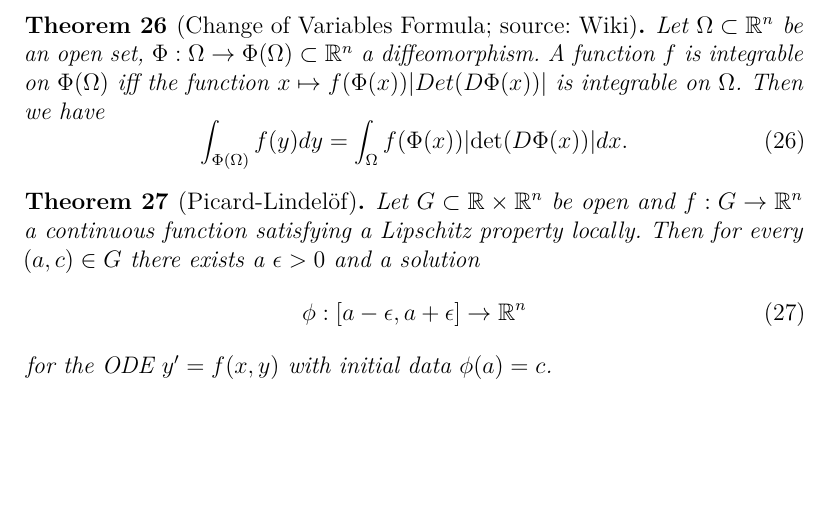
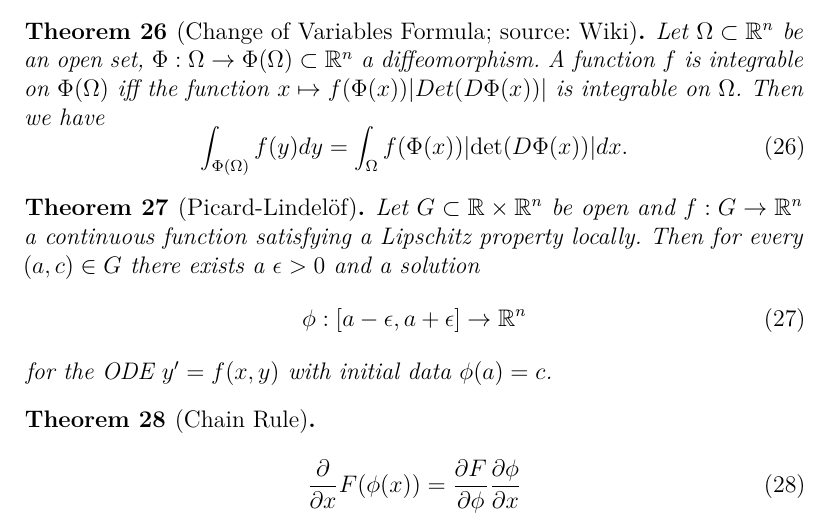
Before and after one commit to supifabi/Non-linear-Wave-Equations, a LaTeX document (Document formulae/NLW formulae.tex): part of page 6 of 6, cut so that both start at the same text, the shorter picture padded with empty space. Compiled offline with pdfLaTeX.

Commit message:
chain rule

```diff
--- a/Document formulae/NLW formulae.tex
+++ b/Document formulae/NLW formulae.tex
@@ -275,4 +275,10 @@ Let $G\subset \mathbb{R}\times\Rn$ be open and $f:G\rightarrow \Rn$ a continuous
 for the ODE $y'=f(x,y)$ with initial data $\phi(a)=c$.
 \end{thm}
 
+\begin{thm}[Chain Rule]
+\begin{equation}
+\frac{\partial}{\partial x} F(\phi(x)) = \frac{\partial F}{\partial \phi} \frac{\partial \phi}{\partial x}
+\end{equation}
+\end{thm}
+
 \end{document}
```
Also changed, not shown: Document formulae/NLW formulae.pdf.
